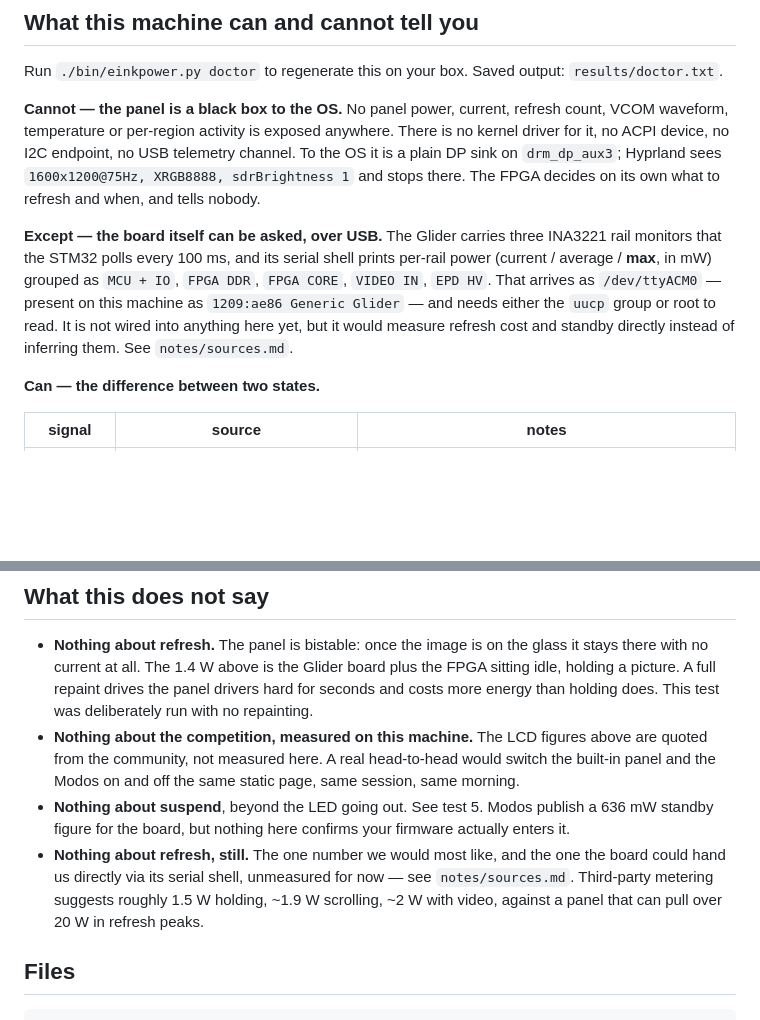
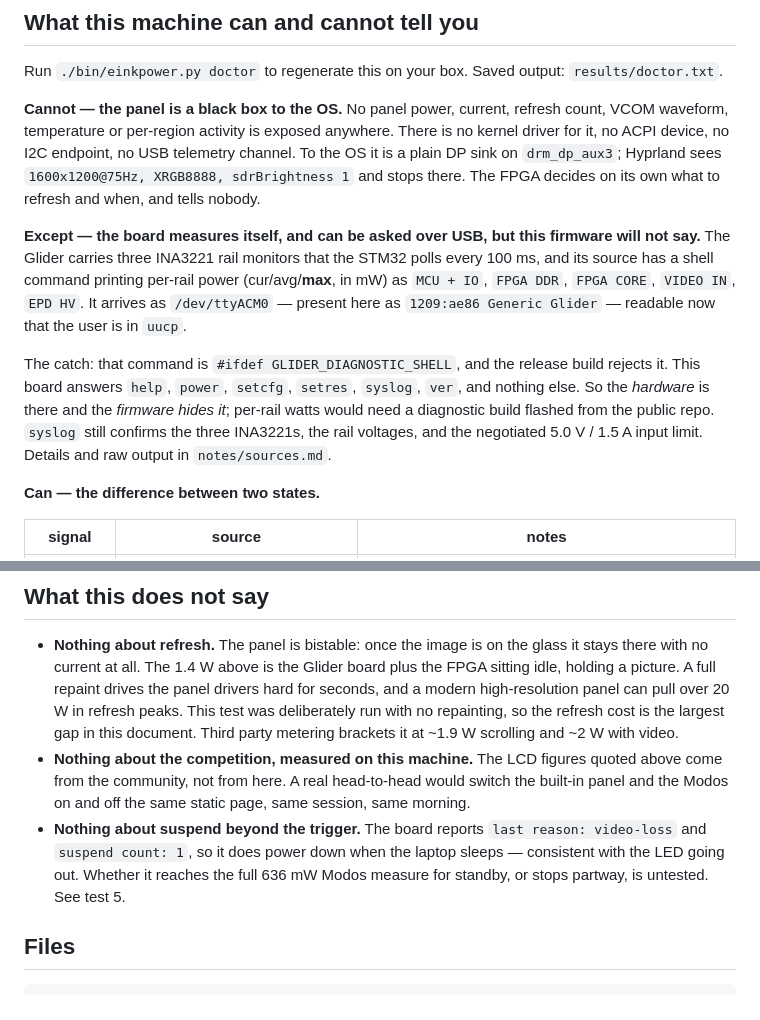
Before and after one commit to cittadhammo/eink-power, a Markdown page: README.md, 2 parts joined by grey strips. GitHub-like rendering; blank space fills up the shorter version.

```diff
--- a/README.md
+++ b/README.md
@@ -71,14 +71,20 @@ USB telemetry channel. To the OS it is a plain DP sink on `drm_dp_aux3`;
 Hyprland sees `1600x1200@75Hz, XRGB8888, sdrBrightness 1` and stops there. The
 FPGA decides on its own what to refresh and when, and tells nobody.
 
-**Except — the board itself can be asked, over USB.** The Glider carries three
-INA3221 rail monitors that the STM32 polls every 100 ms, and its serial shell
-prints per-rail power (current / average / **max**, in mW) grouped as
-`MCU + IO`, `FPGA DDR`, `FPGA CORE`, `VIDEO IN`, `EPD HV`. That arrives as
-`/dev/ttyACM0` — present on this machine as `1209:ae86 Generic Glider` — and
-needs either the `uucp` group or root to read. It is not wired into anything
-here yet, but it would measure refresh cost and standby directly instead of
-inferring them. See `notes/sources.md`.
+**Except — the board measures itself, and can be asked over USB, but this
+firmware will not say.** The Glider carries three INA3221 rail monitors that the
+STM32 polls every 100 ms, and its source has a shell command printing per-rail
+power (cur/avg/**max**, in mW) as `MCU + IO`, `FPGA DDR`, `FPGA CORE`,
+`VIDEO IN`, `EPD HV`. It arrives as `/dev/ttyACM0` — present here as
+`1209:ae86 Generic Glider` — readable now that the user is in `uucp`.
+
+The catch: that command is `#ifdef GLIDER_DIAGNOSTIC_SHELL`, and the release
+build rejects it. This board answers `help`, `power`, `setcfg`, `setres`,
+`syslog`, `ver`, and nothing else. So the *hardware* is there and the *firmware
+hides it*; per-rail watts would need a diagnostic build flashed from the public
+repo. `syslog` still confirms the three INA3221s, the rail voltages, and the
+negotiated 5.0 V / 1.5 A input limit. Details and raw output in
+`notes/sources.md`.
 
 **Can — the difference between two states.**
 
@@ -467,20 +473,19 @@ themselves are sound.
 - **Nothing about refresh.** The panel is bistable: once the image is on the
   glass it stays there with no current at all. The 1.4 W above is the Glider
   board plus the FPGA sitting idle, holding a picture. A full repaint drives
-  the panel drivers hard for seconds and costs more energy than holding does.
-  This test was deliberately run with no repainting.
+  the panel drivers hard for seconds, and a modern high-resolution panel can
+  pull over 20 W in refresh peaks. This test was deliberately run with no
+  repainting, so the refresh cost is the largest gap in this document. Third
+  party metering brackets it at ~1.9 W scrolling and ~2 W with video.
 - **Nothing about the competition, measured on this machine.** The LCD figures
-  above are quoted from the community, not measured here. A real head-to-head
+  quoted above come from the community, not from here. A real head-to-head
   would switch the built-in panel and the Modos on and off the same static
   page, same session, same morning.
-- **Nothing about suspend**, beyond the LED going out. See test 5. Modos
-  publish a 636 mW standby figure for the board, but nothing here confirms
-  your firmware actually enters it.
-- **Nothing about refresh, still.** The one number we would most like, and the
-  one the board could hand us directly via its serial shell, unmeasured for
-  now — see `notes/sources.md`. Third-party metering suggests roughly
-  1.5 W holding, ~1.9 W scrolling, ~2 W with video, against a panel that can
-  pull over 20 W in refresh peaks.
+- **Nothing about suspend beyond the trigger.** The board reports
+  `last reason: video-loss` and `suspend count: 1`, so it does power down when
+  the laptop sleeps — consistent with the LED going out. Whether it reaches the
+  full 636 mW Modos measure for standby, or stops partway, is untested. See
+  test 5.
 
 ## Files
 
```
Also changed, not shown: notes/sources.md (+58 -16 lines).
